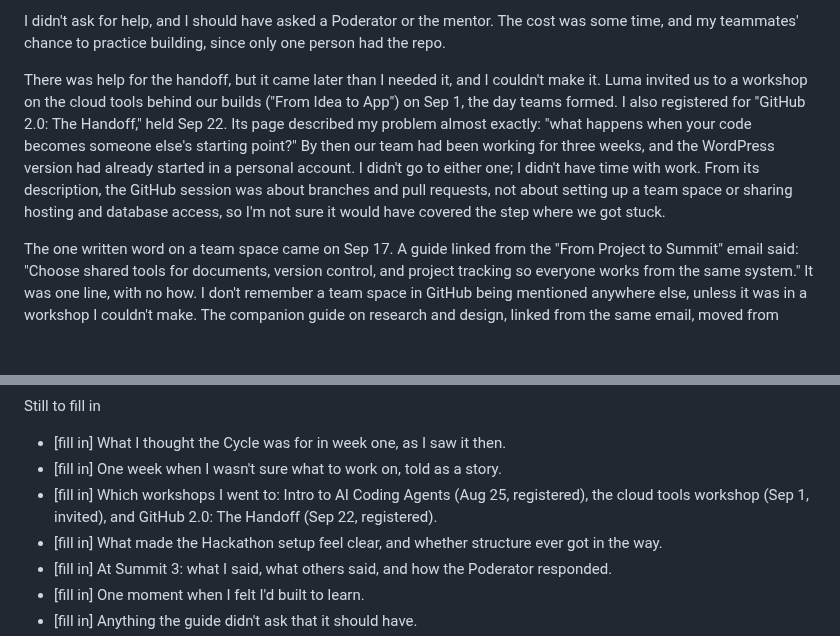
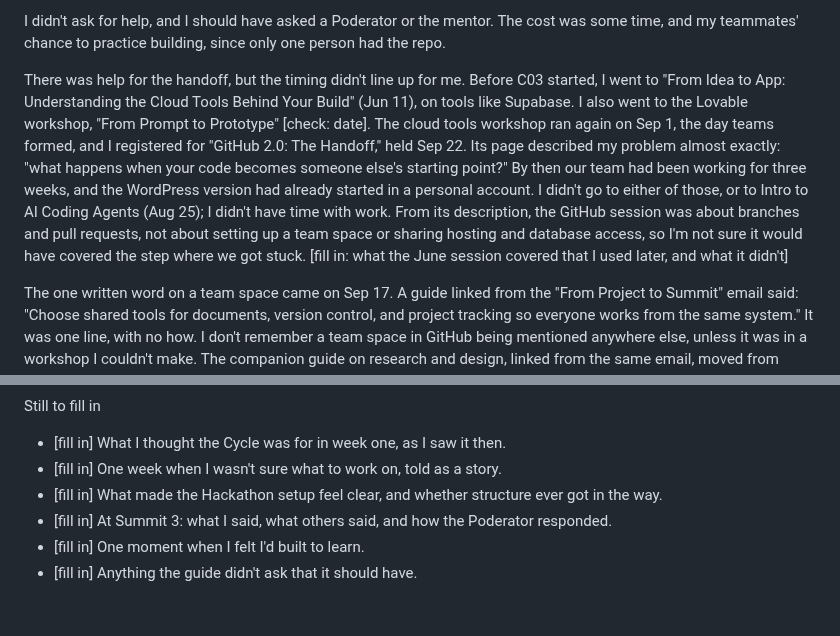
Before and after one commit to wash-TheUpskillingLabs/c04-scaffolding, a Markdown page: research/interview-maintainer-self-report.md, 2 parts joined by grey strips. GitHub-like rendering; blank space fills up the shorter version.

Commit message:
Self-report: workshops attended (Jun 11 cloud tools, Lovable) and skipped
Co-Authored-By: Claude Opus 5.5 <noreply@anthropic.com>
Claude-Session: https://claude.ai/code/session_017NttE4M1i582KqL231HBHQ

```diff
--- a/research/interview-maintainer-self-report.md
+++ b/research/interview-maintainer-self-report.md
@@ -66,7 +66,7 @@ The prototype stayed in my hands. I wasn't clear how to let a team work on it. I
 
 I didn't ask for help, and I should have asked a Poderator or the mentor. The cost was some time, and my teammates' chance to practice building, since only one person had the repo.
 
-There was help for the handoff, but it came later than I needed it, and I couldn't make it. Luma invited us to a workshop on the cloud tools behind our builds ("From Idea to App") on Sep 1, the day teams formed. I also registered for "GitHub 2.0: The Handoff," held Sep 22. Its page described my problem almost exactly: "what happens when your code becomes someone else's starting point?" By then our team had been working for three weeks, and the WordPress version had already started in a personal account. I didn't go to either one; I didn't have time with work. From its description, the GitHub session was about branches and pull requests, not about setting up a team space or sharing hosting and database access, so I'm not sure it would have covered the step where we got stuck.
+There was help for the handoff, but the timing didn't line up for me. Before C03 started, I went to "From Idea to App: Understanding the Cloud Tools Behind Your Build" (Jun 11), on tools like Supabase. I also went to the Lovable workshop, "From Prompt to Prototype" [check: date]. The cloud tools workshop ran again on Sep 1, the day teams formed, and I registered for "GitHub 2.0: The Handoff," held Sep 22. Its page described my problem almost exactly: "what happens when your code becomes someone else's starting point?" By then our team had been working for three weeks, and the WordPress version had already started in a personal account. I didn't go to either of those, or to Intro to AI Coding Agents (Aug 25); I didn't have time with work. From its description, the GitHub session was about branches and pull requests, not about setting up a team space or sharing hosting and database access, so I'm not sure it would have covered the step where we got stuck. [fill in: what the June session covered that I used later, and what it didn't]
 
 The one written word on a team space came on Sep 17. A guide linked from the "From Project to Summit" email said: "Choose shared tools for documents, version control, and project tracking so everyone works from the same system." It was one line, with no how. I don't remember a team space in GitHub being mentioned anywhere else, unless it was in a workshop I couldn't make. The companion guide on research and design, linked from the same email, moved from Dorst to design thinking. It links the Double Diamond and IDEO and calls itself "not prescriptive." What I thought we needed was a GitHub organization or team of our own, which would then push to the C03 repository. I don't recall anyone telling us to set one up, and I haven't found that step in any email, guide or Luma page. It's what seemed like it needed to happen so that others could work on the prototype I'd built alone at the Hackathon. So the Cycle took us from solo builds to teams. Apart from the GitHub 2.0 workshop on Sep 22, nothing I received said how to hand a solo build over to a team. I tried to work that step out for myself and didn't get to finish it.
 
@@ -84,7 +84,6 @@ Still to fill in
 
 - [fill in] What I thought the Cycle was for in week one, as I saw it then.
 - [fill in] One week when I wasn't sure what to work on, told as a story.
-- [fill in] Which workshops I went to: Intro to AI Coding Agents (Aug 25, registered), the cloud tools workshop (Sep 1, invited), and GitHub 2.0: The Handoff (Sep 22, registered).
 - [fill in] What made the Hackathon setup feel clear, and whether structure ever got in the way.
 - [fill in] At Summit 3: what I said, what others said, and how the Poderator responded.
 - [fill in] One moment when I felt I'd built to learn.
```
